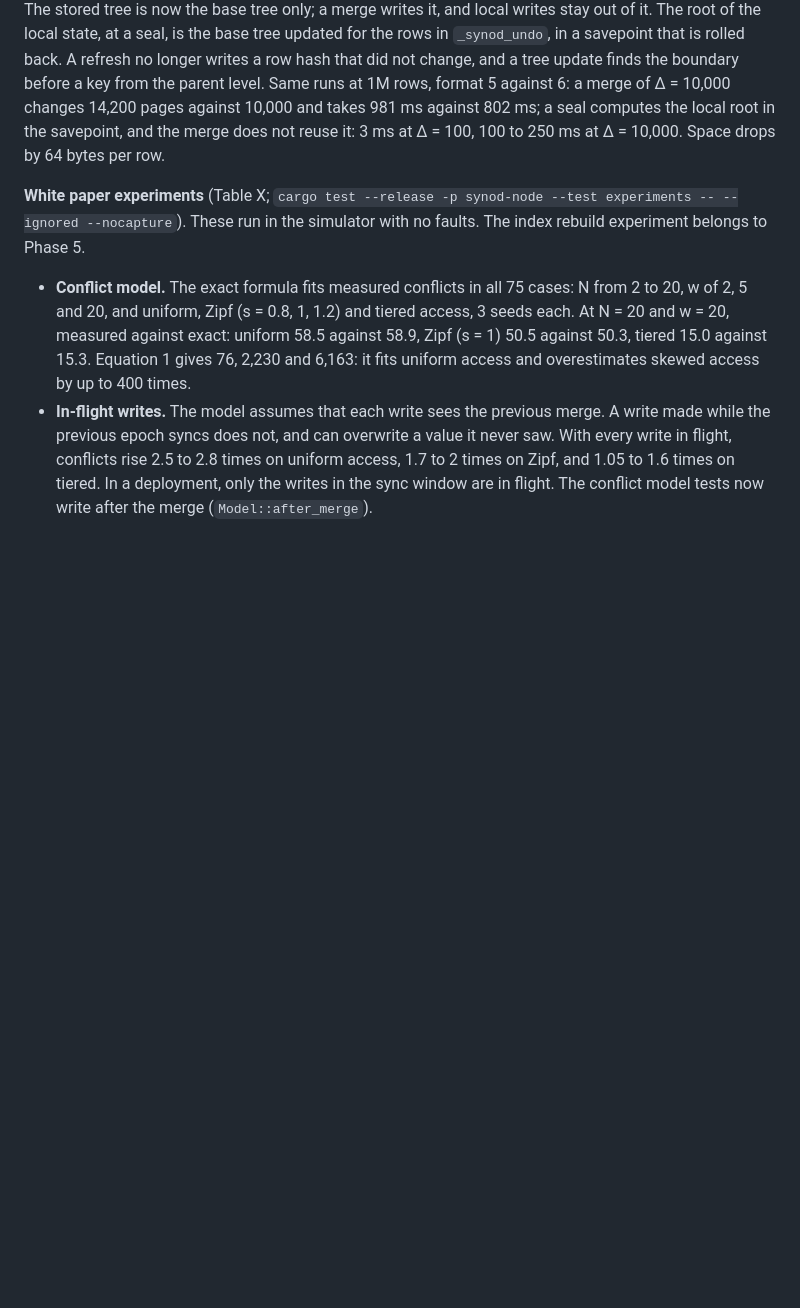
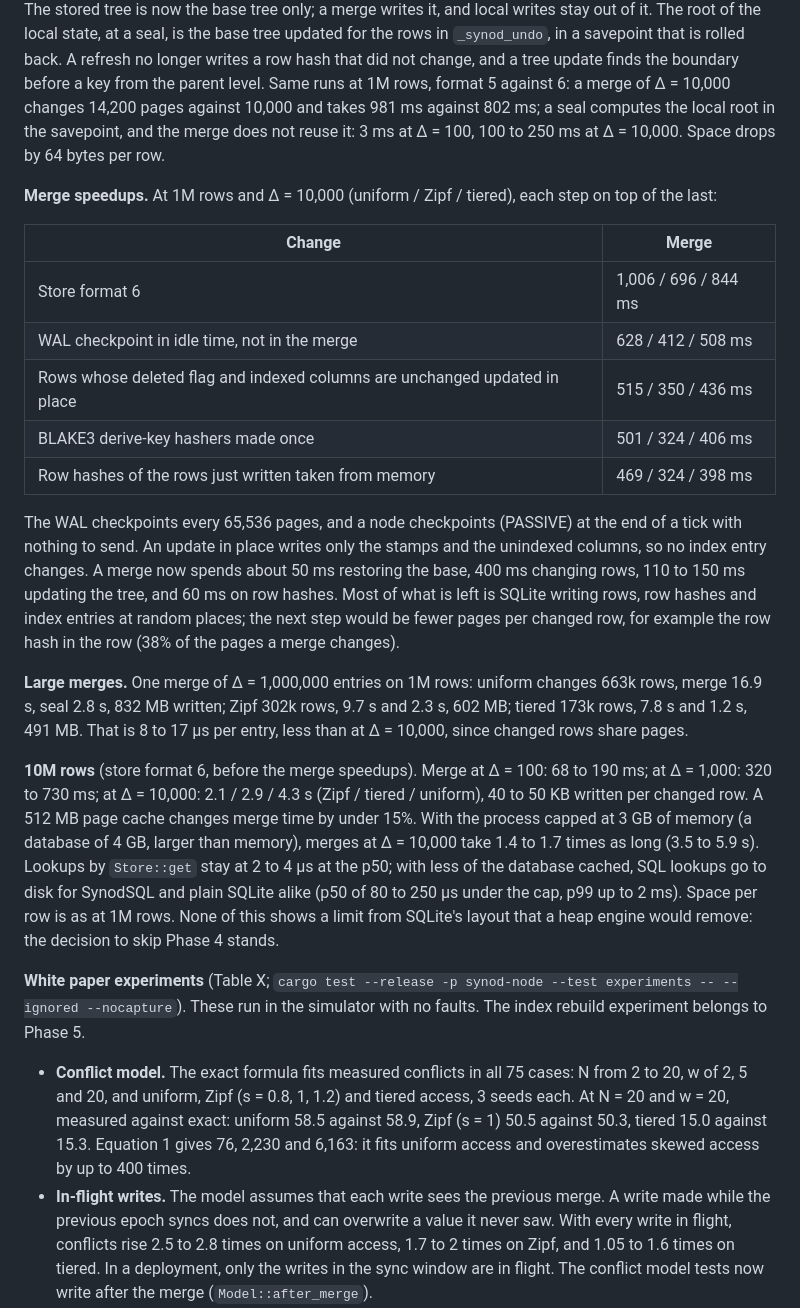
Before and after one commit to Jeanlr10/SynodSQL, a Markdown page: docs/roadmap.md, the part around one of its changes. Rendered like a GitHub page; blank space fills up the shorter version.

Commit message:
Roadmap: merge speedups, large merges, and 10M rows
Co-Authored-By: Claude Opus 5.5 <noreply@anthropic.com>

```diff
--- a/docs/roadmap.md
+++ b/docs/roadmap.md
@@ -207,6 +207,22 @@ Bytes on disk per row at 1M rows: rows 94 (plain SQLite 50), unique index 39 (24
 **Found by the benchmarks:** the constraint pass was Δ² (a merge of Δ = 10,000 on 10k rows took 1,322 ms; now 163 ms, with a key index over the merge overlay); the rebase after a merge re-read every sealed own log (a Δ = 100 merge on 1M rows took 145 ms; now 66 ms); sealed logs were stored twice (store format 5); and a clone kept the source's free pages (`clone_base` now vacuums the copy).
 
 **Store format 6.** The store kept the state hash tree twice: the local state's, and a copy of the base tree for catch-up, written again item by item at each merge (with an index on node hash). In a merge of 10 changes at 1M rows, half the changed pages were the copy and its index; in a merge of 10,000, a third. The stored tree is now the base tree only; a merge writes it, and local writes stay out of it. The root of the local state, at a seal, is the base tree updated for the rows in `_synod_undo`, in a savepoint that is rolled back. A refresh no longer writes a row hash that did not change, and a tree update finds the boundary before a key from the parent level. Same runs at 1M rows, format 5 against 6: a merge of Δ = 10,000 changes 14,200 pages against 10,000 and takes 981 ms against 802 ms; a seal computes the local root in the savepoint, and the merge does not reuse it: 3 ms at Δ = 100, 100 to 250 ms at Δ = 10,000. Space drops by 64 bytes per row.
+
+**Merge speedups.** At 1M rows and Δ = 10,000 (uniform / Zipf / tiered), each step on top of the last:
+
+| Change | Merge |
+| --- | --- |
+| Store format 6 | 1,006 / 696 / 844 ms |
+| WAL checkpoint in idle time, not in the merge | 628 / 412 / 508 ms |
+| Rows whose deleted flag and indexed columns are unchanged updated in place | 515 / 350 / 436 ms |
+| BLAKE3 derive-key hashers made once | 501 / 324 / 406 ms |
+| Row hashes of the rows just written taken from memory | 469 / 324 / 398 ms |
+
+The WAL checkpoints every 65,536 pages, and a node checkpoints (PASSIVE) at the end of a tick with nothing to send. An update in place writes only the stamps and the unindexed columns, so no index entry changes. A merge now spends about 50 ms restoring the base, 400 ms changing rows, 110 to 150 ms updating the tree, and 60 ms on row hashes. Most of what is left is SQLite writing rows, row hashes and index entries at random places; the next step would be fewer pages per changed row, for example the row hash in the row (38% of the pages a merge changes).
+
+**Large merges.** One merge of Δ = 1,000,000 entries on 1M rows: uniform changes 663k rows, merge 16.9 s, seal 2.8 s, 832 MB written; Zipf 302k rows, 9.7 s and 2.3 s, 602 MB; tiered 173k rows, 7.8 s and 1.2 s, 491 MB. That is 8 to 17 µs per entry, less than at Δ = 10,000, since changed rows share pages.
+
+**10M rows** (store format 6, before the merge speedups). Merge at Δ = 100: 68 to 190 ms; at Δ = 1,000: 320 to 730 ms; at Δ = 10,000: 2.1 / 2.9 / 4.3 s (Zipf / tiered / uniform), 40 to 50 KB written per changed row. A 512 MB page cache changes merge time by under 15%. With the process capped at 3 GB of memory (a database of 4 GB, larger than memory), merges at Δ = 10,000 take 1.4 to 1.7 times as long (3.5 to 5.9 s). Lookups by `Store::get` stay at 2 to 4 µs at the p50; with less of the database cached, SQL lookups go to disk for SynodSQL and plain SQLite alike (p50 of 80 to 250 µs under the cap, p99 up to 2 ms). Space per row is as at 1M rows. None of this shows a limit from SQLite's layout that a heap engine would remove: the decision to skip Phase 4 stands.
 
 **White paper experiments** (Table X; `cargo test --release -p synod-node --test experiments -- --ignored --nocapture`). These run in the simulator with no faults. The index rebuild experiment belongs to Phase 5.
 
```
Also changed, not shown: other parts of docs/roadmap.md (+4 -4 lines).
